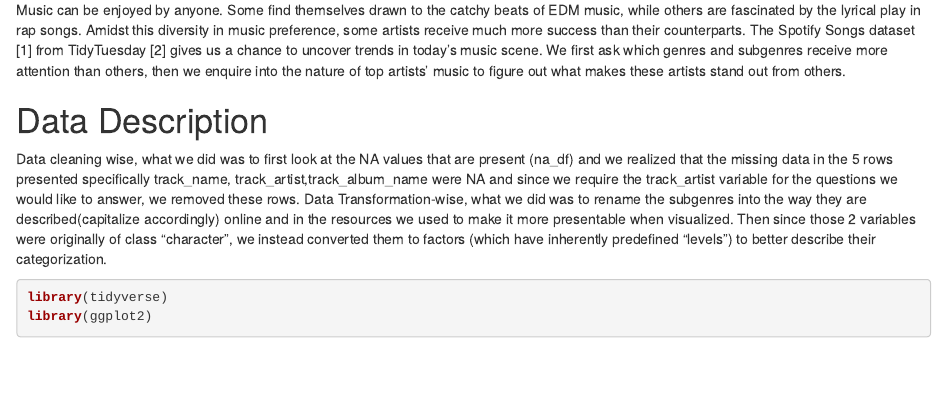
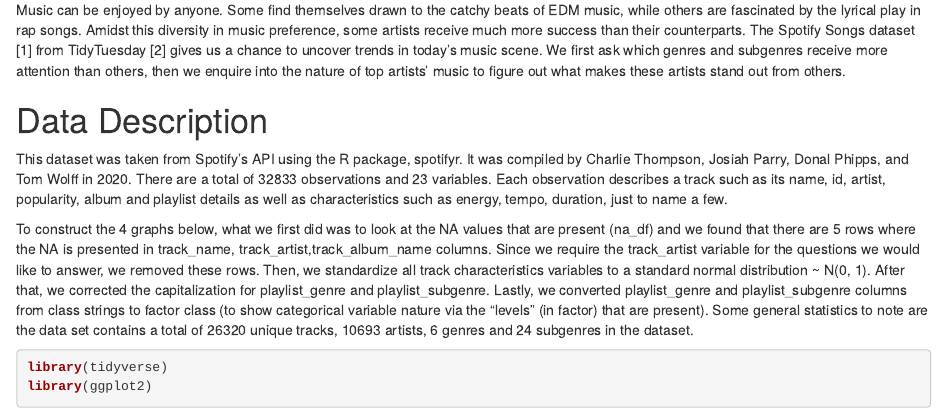
Before and after one commit to cliftonfelix/Spotify-Trend-Analysis, an R Markdown document (Spotify Team J.Rmd): the page in a window 1100 px wide, from 130 px down. Rendered offline with R 4.5, knitr and Pandoc, with nearby package versions; some code elsewhere in the file could not run offline.

Commit message:
Update Spotify Team J.Rmd
Data desc added

````diff
--- a/Spotify Team J.Rmd
+++ b/Spotify Team J.Rmd
@@ -21,7 +21,9 @@ Music can be enjoyed by anyone. Some find themselves drawn to the catchy beats o
 
 # Data Description
 
-Data cleaning wise, what we did was to first look at the NA values that are present (na_df) and we realized that the missing data in the 5 rows presented specifically track_name, track_artist,track_album_name were NA and since we require the track_artist variable for the questions we would like to answer, we removed these rows. Data Transformation-wise, what we did was to rename the subgenres into the way they are described(capitalize accordingly) online and in the resources we used to make it more presentable when visualized. Then since those 2 variables were originally of class "character", we instead converted them to factors (which have inherently predefined "levels") to better describe their categorization.
+This dataset was taken from Spotify’s API using the R package, spotifyr. It was compiled by  Charlie Thompson, Josiah Parry, Donal Phipps, and Tom Wolff in 2020. There are a total of 32833 observations and 23 variables. Each observation describes a track such as its name, id, artist, popularity, album and playlist details as well as characteristics such as energy, tempo, duration, just to name a few.
+
+To construct the 4 graphs below, what we first did was to look at the NA values that are present (na_df) and we found that there are 5 rows where the NA is presented in track_name, track_artist,track_album_name columns. Since we require the track_artist variable for the questions we would like to answer, we removed these rows. Then, we standardize all track characteristics variables to a standard normal distribution ~ N(0, 1). After that, we corrected the capitalization for playlist_genre and playlist_subgenre. Lastly, we converted playlist_genre and playlist_subgenre columns from class strings to factor class (to show categorical variable nature via the “levels” (in factor) that are present). Some general statistics to note are the data set contains a total of 26320 unique tracks, 10693 artists, 6 genres and 24 subgenres in the dataset.
 
 ```{r, echo = T, results = 'hide', warning = FALSE, message = FALSE}
 library(tidyverse)
````
